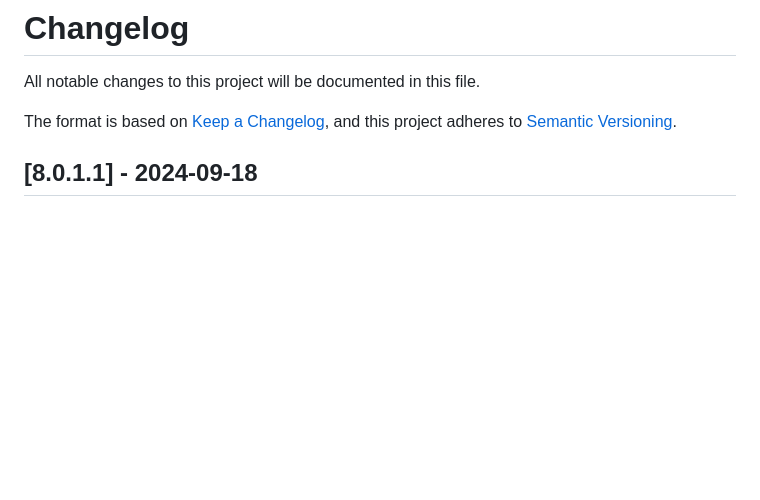
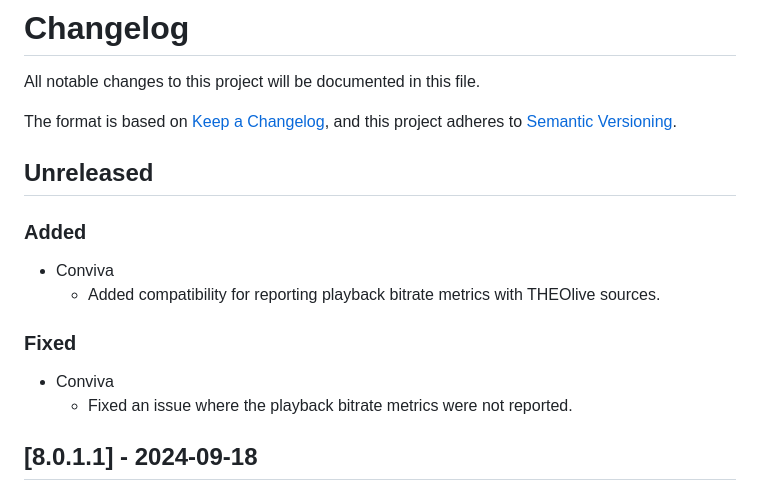
Before and after one commit to THEOplayer/iOS-Connector, a Markdown page: CHANGELOG.md, the part around the change. Drawn GitHub-style; blank space fills up the shorter version.

Commit message:
add changelog

```diff
--- a/CHANGELOG.md
+++ b/CHANGELOG.md
@@ -4,6 +4,18 @@ All notable changes to this project will be documented in this file.
 
 The format is based on [Keep a Changelog](https://keepachangelog.com/en/1.0.0/),
 and this project adheres to [Semantic Versioning](https://semver.org/spec/v2.0.0.html).
+
+## Unreleased
+
+### Added
+
+- Conviva
+  - Added compatibility for reporting playback bitrate metrics with THEOlive sources.
+
+### Fixed
+
+- Conviva
+  - Fixed an issue where the playback bitrate metrics were not reported.
 
 ## [8.0.1.1] - 2024-09-18
 
```
